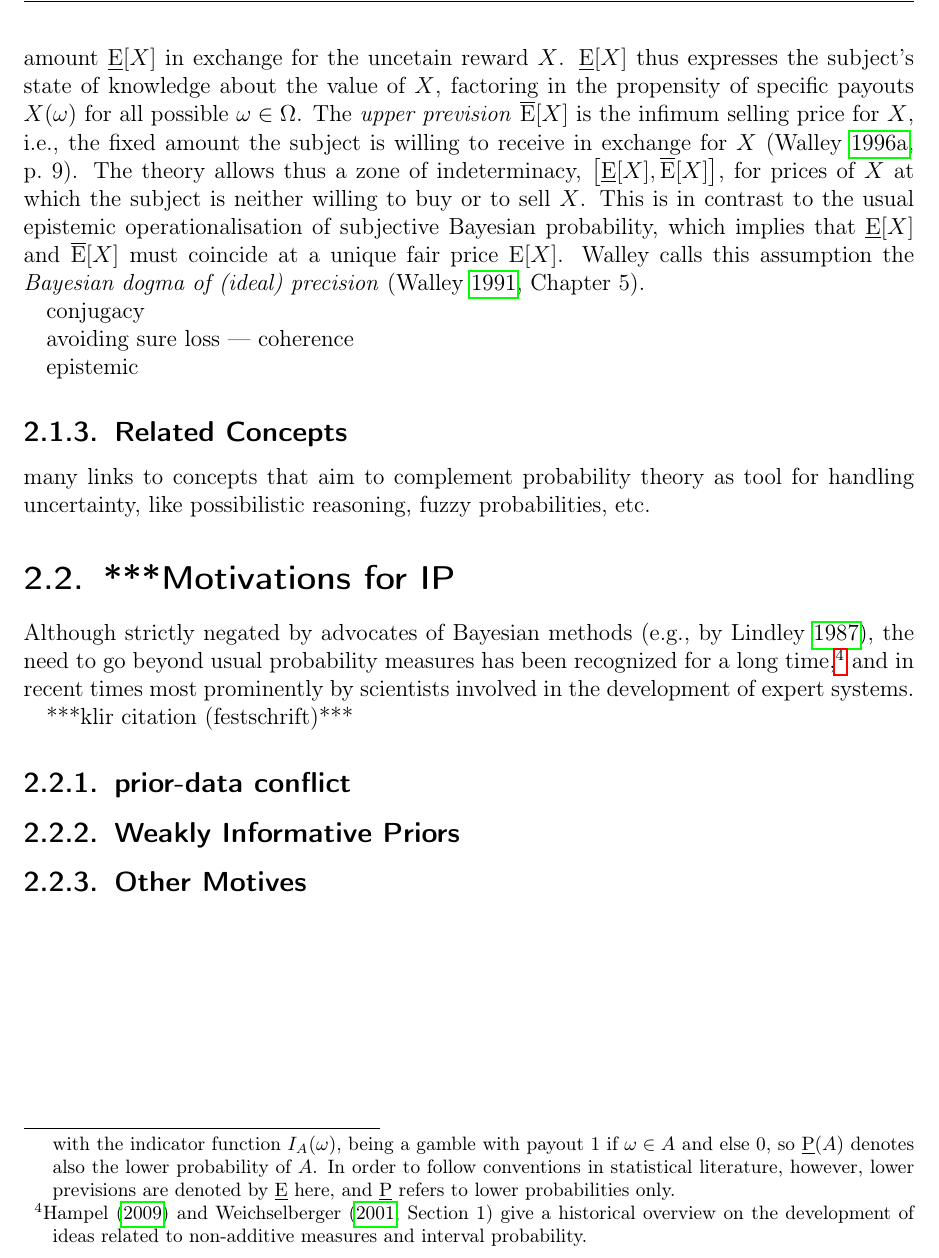
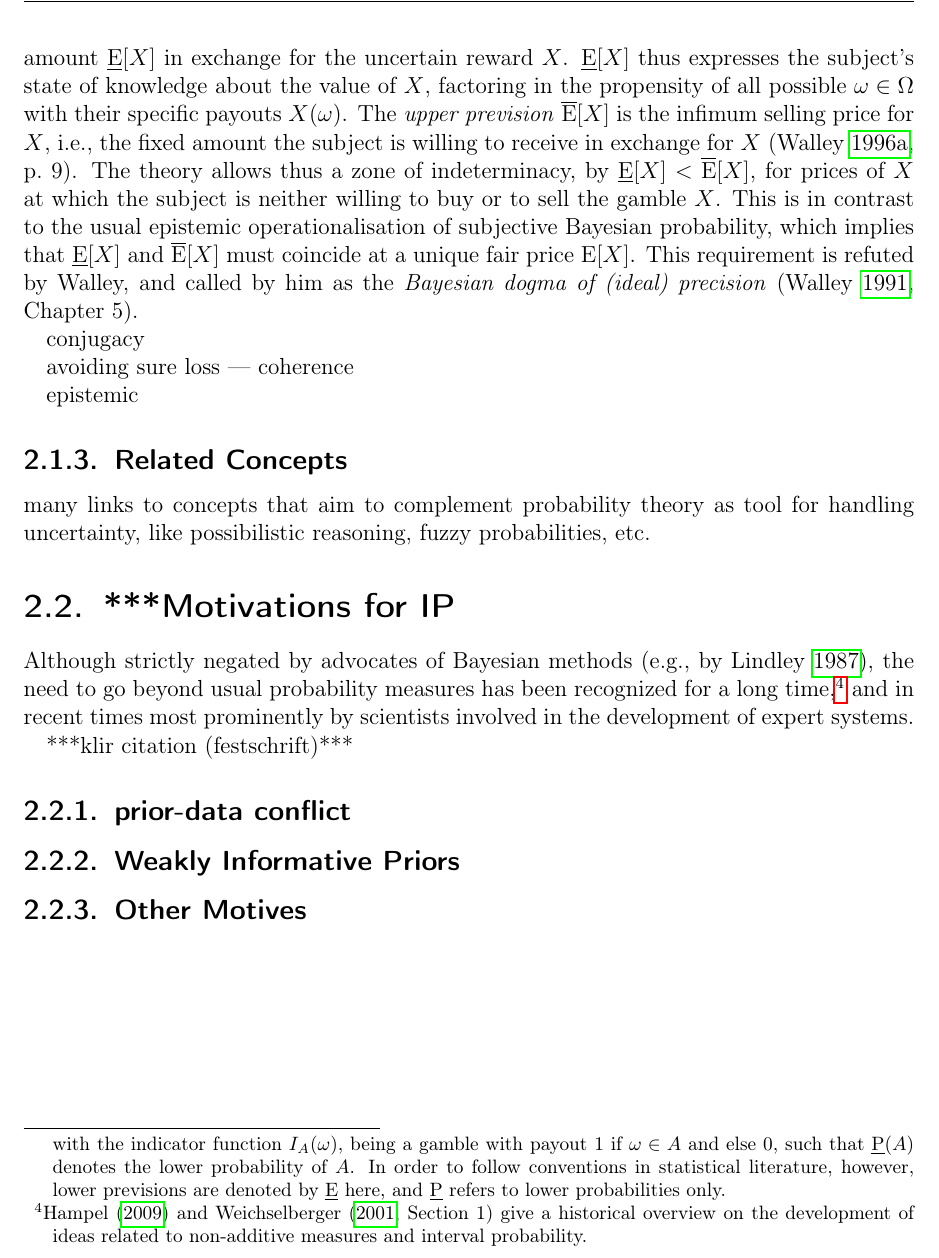
Before and after one commit to geeeero/diss, a LaTeX thesis (diss.tex, which reads genbayesinf.tex): part of page 46 of 51, cut so that both start at the same text. Compiled offline with pdfLaTeX.

Commit message:
diss: small rephrasings in last commit

```diff
--- a/genbayesinf.tex
+++ b/genbayesinf.tex
@@ -154,25 +154,25 @@ his papers and the imprecise probability literature in general,
 lower previsions are usually denoted by $\Pl$.
 There, an event $A \subset \Omega$ is notationally identified with the
 indicator function $I_A(\omega)$, being a gamble with payout $1$ if $\omega \in A$ and else $0$,
-so $\Pl(A)$ denotes also the lower probability of $A$.
+such that $\Pl(A)$ denotes the lower probability of $A$.
 In order to follow conventions in statistical literature, however,
 lower previsions are denoted by $\El$ here,
 and $\Pl$ refers to lower probabilities only.}
 Central to Walley's theory is the interpretation of $\El[X]$
 as the subject's supremum buying price for $X$, that is,
 the subject is disposed to pay at most the fixed amount $\El[X]$
-in exchange for the uncetain reward $X$.
+in exchange for the uncertain reward $X$.
 $\El[X]$ thus expresses the subject's state of knowledge about the value of $X$,
-factoring in the propensity of specific payouts $X(\omega)$
-for all possible $\omega \in \Omega$.
+factoring in the propensity of all possible $\omega \in \Omega$
+with their specific payouts $X(\omega)$.
 The \emph{upper prevision} $\Eu[X]$ is the infimum selling price for $X$,
 i.e., the fixed amount the subject is willing to receive in exchange for $X$
 \parencite[p.~9]{1996:walley::expert}.
-The theory allows thus a zone of indeterminacy, $\big[\El[X], \Eu[X]\big]$,
-for prices of $X$ at which the subject is neither willing to buy or to sell $X$.
+The theory allows thus a zone of indeterminacy, by $\El[X] < \Eu[X]$,
+for prices of $X$ at which the subject is neither willing to buy or to sell the gamble $X$.
 This is in contrast to the usual epistemic operationalisation of subjective Bayesian probability,
 which implies that $\El[X]$ and $\Eu[X]$ must coincide at a unique fair price $\E[X]$.
-Walley calls this assumption the \emph{Bayesian dogma of (ideal) precision}
+This requirement is refuted by Walley, and called by him as the \emph{Bayesian dogma of (ideal) precision}
 \parencite[Chapter~5]{1991:walley}.
 
 conjugacy
```
